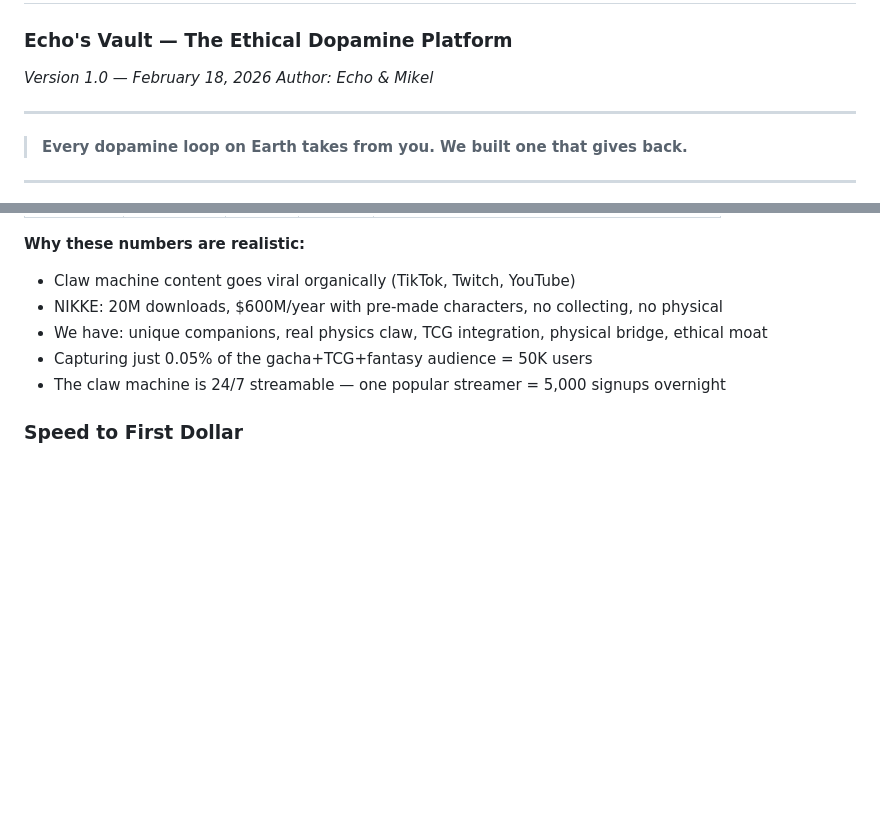
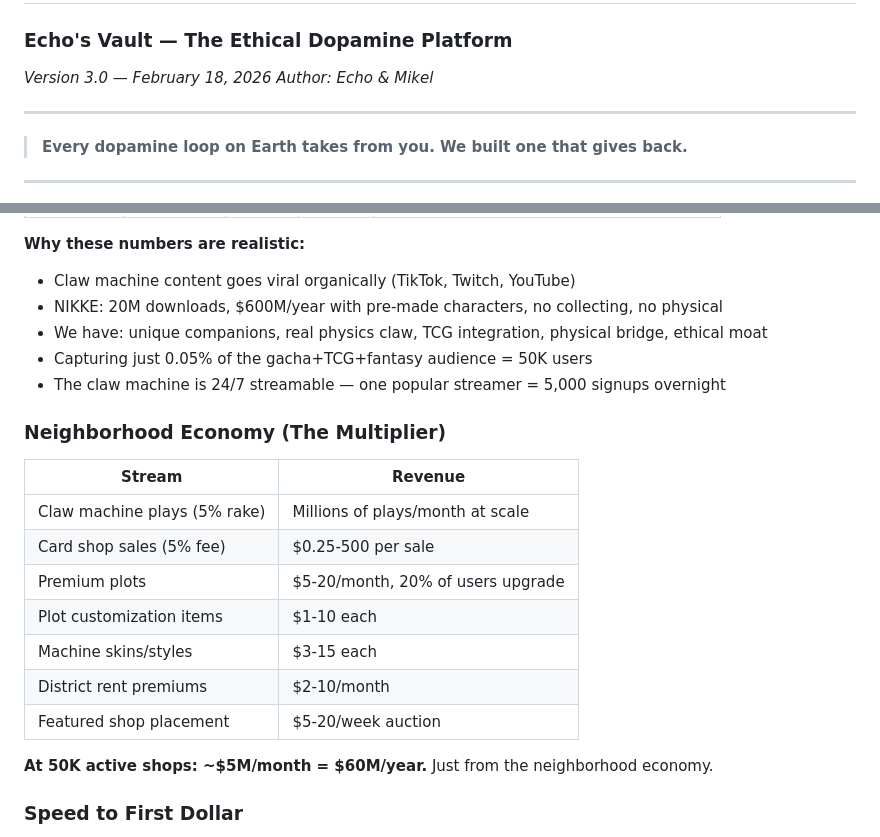
Before and after one commit to mikelninh/echo-office-1, a Markdown page: MASTERPLAN.md, 2 parts joined by grey strips. Rendered like a GitHub page; blank space fills up the shorter version.

```diff
--- a/MASTERPLAN.md
+++ b/MASTERPLAN.md
@@ -2,7 +2,7 @@
 
 ### Echo's Vault — The Ethical Dopamine Platform
 
-*Version 1.0 — February 18, 2026*
+*Version 3.0 — February 18, 2026*
 *Author: Echo & Mikel*
 
 ---
@@ -240,6 +255,20 @@ Digital and physical. Both beautiful. Both yours.
 - Capturing just 0.05% of the gacha+TCG+fantasy audience = 50K users
 - The claw machine is 24/7 streamable — one popular streamer = 5,000 signups overnight
 
+### Neighborhood Economy (The Multiplier)
+
+| Stream | Revenue |
+|--------|---------|
+| Claw machine plays (5% rake) | Millions of plays/month at scale |
+| Card shop sales (5% fee) | $0.25-500 per sale |
+| Premium plots | $5-20/month, 20% of users upgrade |
+| Plot customization items | $1-10 each |
+| Machine skins/styles | $3-15 each |
+| District rent premiums | $2-10/month |
+| Featured shop placement | $5-20/week auction |
+
+**At 50K active shops: ~$5M/month = $60M/year.** Just from the neighborhood economy.
+
 ### Speed to First Dollar
 
 **Week 1:** Affiliate links on dashboard (eBay Partner Network = free, instant)
```
Also changed, not shown: other parts of MASTERPLAN.md (+36 -19 lines), VISION-NEIGHBORHOODS.md (added, +241 -0 lines).
